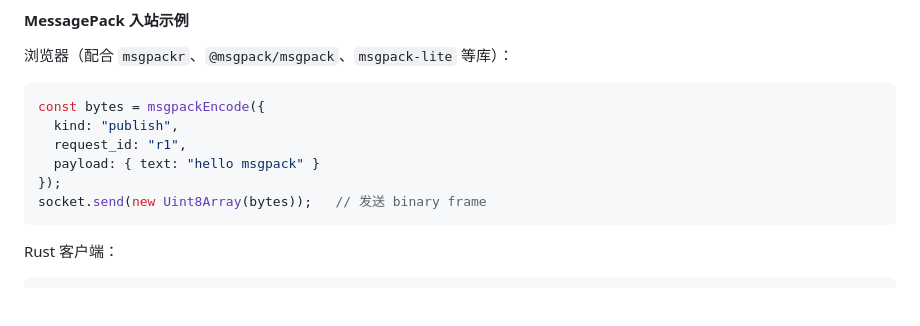
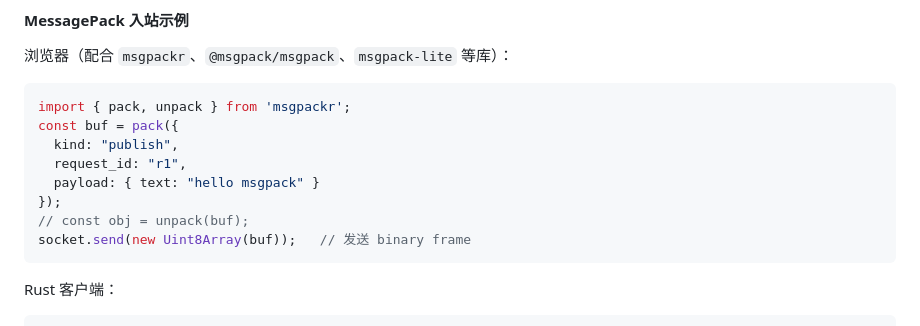
Before and after one commit to semdy/rust-ws-server, a Markdown page: README.md, the part around the change. GitHub-like rendering; blank space fills up the shorter version.

Commit message:
chore: update README

````diff
--- a/README.md
+++ b/README.md
@@ -181,12 +181,14 @@ ws://127.0.0.1:8080/ws?topic=public&token=eyJhbGciOiJIUzI1NiIs...
 浏览器（配合 `msgpackr`、`@msgpack/msgpack`、`msgpack-lite` 等库）：
 
 ```js
-const bytes = msgpackEncode({
+import { pack, unpack } from 'msgpackr';
+const buf = pack({
   kind: "publish",
   request_id: "r1",
   payload: { text: "hello msgpack" }
 });
-socket.send(new Uint8Array(bytes));   // 发送 binary frame
+// const obj = unpack(buf);
+socket.send(new Uint8Array(buf));   // 发送 binary frame
 ```
 
 Rust 客户端：
````
